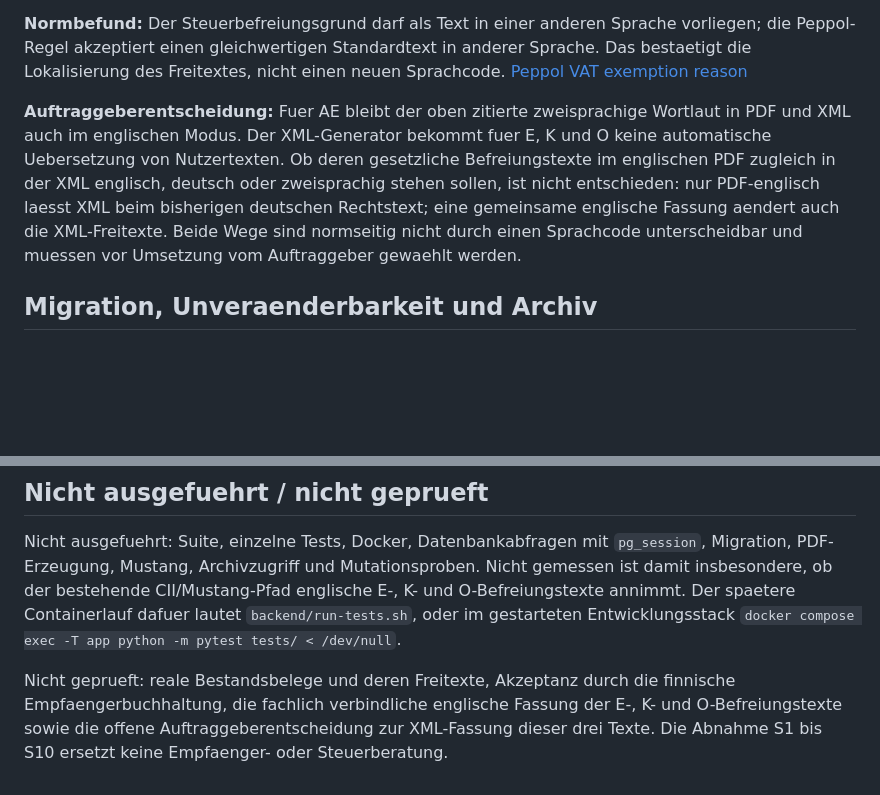
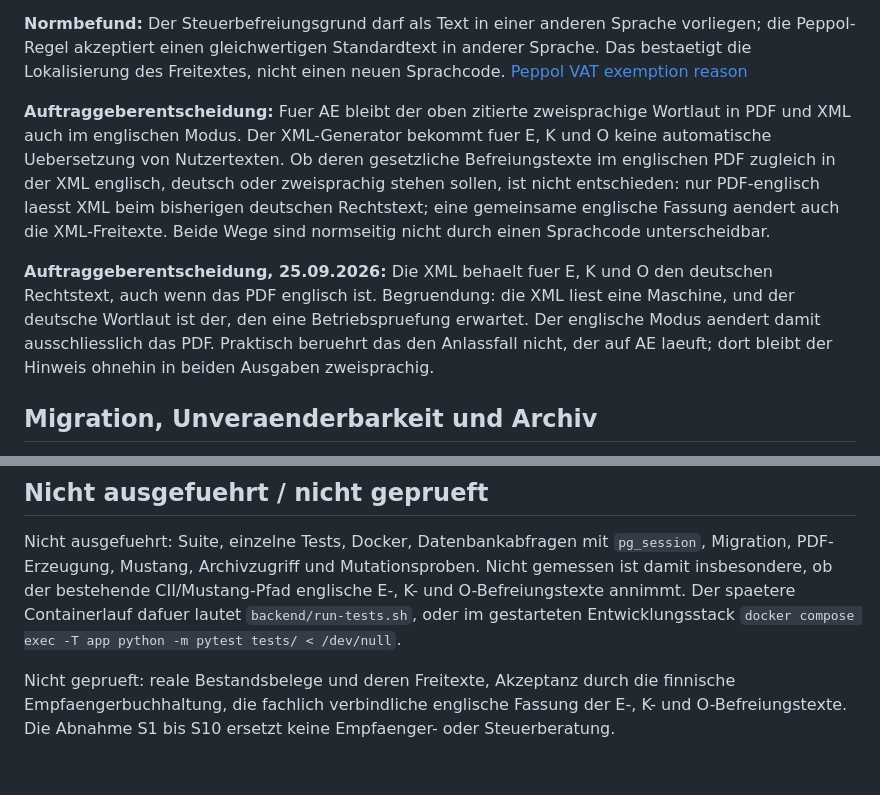
Before and after one commit to abgehakt-zugferd/abgehakt-e-rechnung, a Markdown page: docs/specs/belegsprache.md, 2 parts joined by grey strips. Rendered like a GitHub page; blank space fills up the shorter version.

Commit message:
Die offene Frage zur XML-Fassung der Befreiungstexte ist entschieden.
Fuer E, K und O behaelt die XML den deutschen Rechtstext, auch bei englischem
PDF. Die XML liest eine Maschine, und der deutsche Wortlaut ist der, den eine
Betriebspruefung erwartet. Der englische Modus aendert damit ausschliesslich das
PDF.

Der Punkt steht nicht mehr unter den ungeklaerten Dingen am Ende; eine Spec, die
eine beantwortete Frage weiter als offen fuehrt, schickt den naechsten Leser auf
die falsche Faehrte.

```diff
--- a/docs/specs/belegsprache.md
+++ b/docs/specs/belegsprache.md
@@ -73,7 +73,9 @@ Schnittstelle als Spezifikation, nicht als auszufuehrender Code:
 
 **Normbefund:** Der Steuerbefreiungsgrund darf als Text in einer anderen Sprache vorliegen; die Peppol-Regel akzeptiert einen gleichwertigen Standardtext in anderer Sprache. Das bestaetigt die Lokalisierung des Freitextes, nicht einen neuen Sprachcode. [Peppol VAT exemption reason](https://docs.peppol.eu/poacc/billing/3.0/syntax/ubl-invoice/cac-TaxTotal/cac-TaxSubtotal/cac-TaxCategory/cbc-TaxExemptionReason/)
 
-**Auftraggeberentscheidung:** Fuer AE bleibt der oben zitierte zweisprachige Wortlaut in PDF und XML auch im englischen Modus. Der XML-Generator bekommt fuer E, K und O keine automatische Uebersetzung von Nutzertexten. Ob deren gesetzliche Befreiungstexte im englischen PDF zugleich in der XML englisch, deutsch oder zweisprachig stehen sollen, ist nicht entschieden: nur PDF-englisch laesst XML beim bisherigen deutschen Rechtstext; eine gemeinsame englische Fassung aendert auch die XML-Freitexte. Beide Wege sind normseitig nicht durch einen Sprachcode unterscheidbar und muessen vor Umsetzung vom Auftraggeber gewaehlt werden.
+**Auftraggeberentscheidung:** Fuer AE bleibt der oben zitierte zweisprachige Wortlaut in PDF und XML auch im englischen Modus. Der XML-Generator bekommt fuer E, K und O keine automatische Uebersetzung von Nutzertexten. Ob deren gesetzliche Befreiungstexte im englischen PDF zugleich in der XML englisch, deutsch oder zweisprachig stehen sollen, ist nicht entschieden: nur PDF-englisch laesst XML beim bisherigen deutschen Rechtstext; eine gemeinsame englische Fassung aendert auch die XML-Freitexte. Beide Wege sind normseitig nicht durch einen Sprachcode unterscheidbar.
+
+**Auftraggeberentscheidung, 25.09.2026:** Die XML behaelt fuer E, K und O den deutschen Rechtstext, auch wenn das PDF englisch ist. Begruendung: die XML liest eine Maschine, und der deutsche Wortlaut ist der, den eine Betriebspruefung erwartet. Der englische Modus aendert damit ausschliesslich das PDF. Praktisch beruehrt das den Anlassfall nicht, der auf AE laeuft; dort bleibt der Hinweis ohnehin in beiden Ausgaben zweisprachig.
 
 ## Migration, Unveraenderbarkeit und Archiv
 
@@ -110,4 +112,4 @@ Alle Kriterien sind Vorgaben fuer spaetere Tests. Datenbankwirkung wird mit `pg_
 
 Nicht ausgefuehrt: Suite, einzelne Tests, Docker, Datenbankabfragen mit `pg_session`, Migration, PDF-Erzeugung, Mustang, Archivzugriff und Mutationsproben. Nicht gemessen ist damit insbesondere, ob der bestehende CII/Mustang-Pfad englische E-, K- und O-Befreiungstexte annimmt. Der spaetere Containerlauf dafuer lautet `backend/run-tests.sh`, oder im gestarteten Entwicklungsstack `docker compose exec -T app python -m pytest tests/ < /dev/null`.
 
-Nicht geprueft: reale Bestandsbelege und deren Freitexte, Akzeptanz durch die finnische Empfaengerbuchhaltung, die fachlich verbindliche englische Fassung der E-, K- und O-Befreiungstexte sowie die offene Auftraggeberentscheidung zur XML-Fassung dieser drei Texte. Die Abnahme S1 bis S10 ersetzt keine Empfaenger- oder Steuerberatung.
+Nicht geprueft: reale Bestandsbelege und deren Freitexte, Akzeptanz durch die finnische Empfaengerbuchhaltung, die fachlich verbindliche englische Fassung der E-, K- und O-Befreiungstexte. Die Abnahme S1 bis S10 ersetzt keine Empfaenger- oder Steuerberatung.
```
